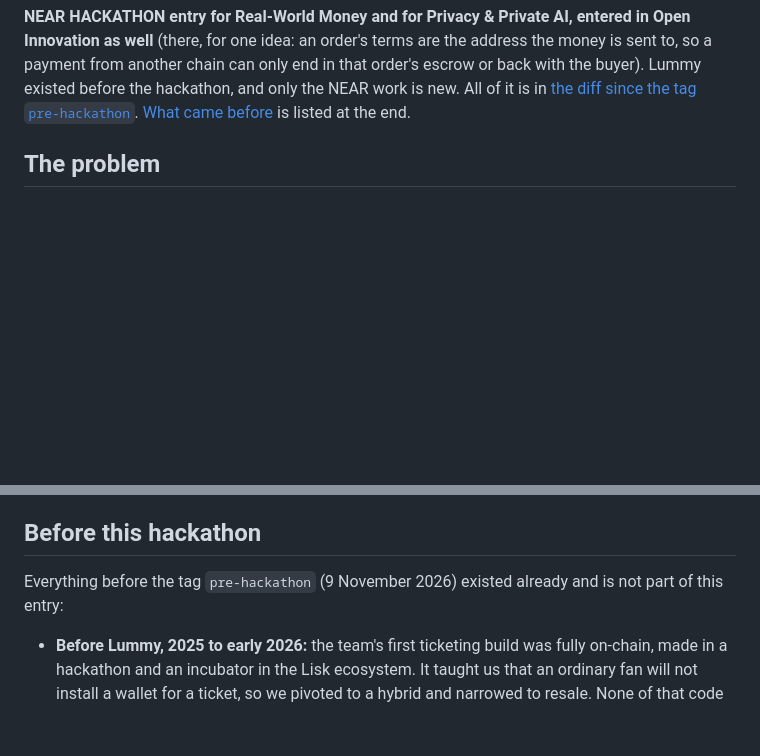
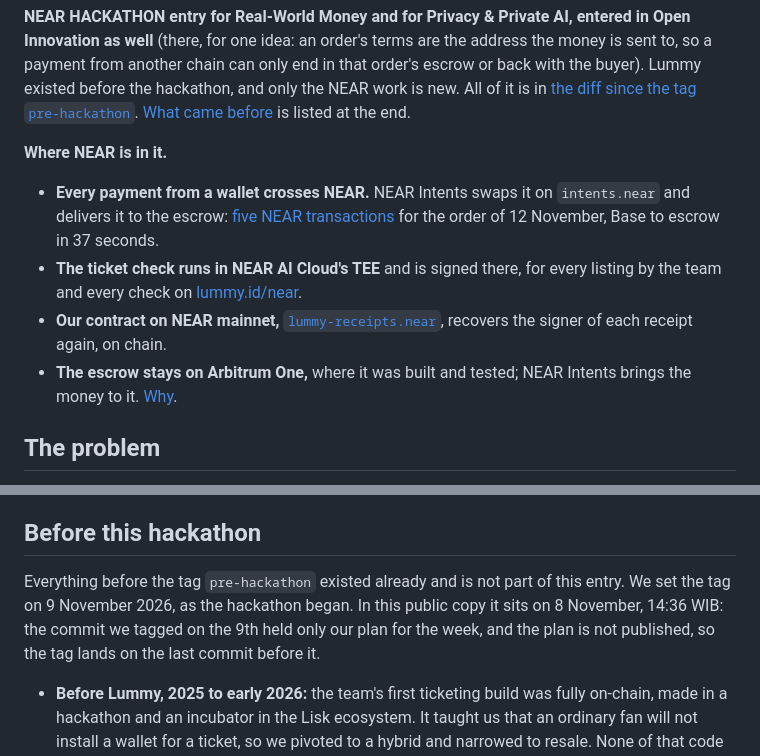
Before and after one commit to Lummy-Ticket/lummy, a Markdown page: README.md, 2 parts joined by grey strips. Rendered like a GitHub page; blank space fills up the shorter version.

Commit message:
README and form text: the tag's date in the public copy, and where NEAR is, plainly, near the top

```diff
--- a/README.md
+++ b/README.md
@@ -33,6 +33,13 @@
 > **Status (November 2026):** a working prototype, not launched. No users and no revenue yet. Real money moves only in the Lummy team's own demo payments on Arbitrum One, through contracts that are unaudited and capped at 25 USDC an order. Everyone else pays in test mode: QRIS in Xendit's test mode, USDC on Arbitrum Sepolia.
 
 **NEAR HACKATHON entry for Real-World Money and for Privacy & Private AI, entered in Open Innovation as well** (there, for one idea: an order's terms are the address the money is sent to, so a payment from another chain can only end in that order's escrow or back with the buyer). Lummy existed before the hackathon, and only the NEAR work is new. All of it is in [the diff since the tag `pre-hackathon`](https://github.com/Lummy-Ticket/lummy/compare/pre-hackathon...main). [What came before](#before-this-hackathon) is listed at the end.
+
+**Where NEAR is in it.**
+
+- **Every payment from a wallet crosses NEAR.** NEAR Intents swaps it on `intents.near` and delivers it to the escrow: [five NEAR transactions](#tried-with-real-money) for the order of 12 November, Base to escrow in 37 seconds.
+- **The ticket check runs in NEAR AI Cloud's TEE** and is signed there, for every listing by the team and every check on [lummy.id/near](https://lummy.id/near).
+- **Our contract on NEAR mainnet,** [`lummy-receipts.near`](https://nearblocks.io/address/lummy-receipts.near), recovers the signer of each receipt again, on chain.
+- **The escrow stays on Arbitrum One,** where it was built and tested; NEAR Intents brings the money to it. [Why](#architecture).
 
 ## The problem
 
@@ -286,7 +293,7 @@ A ruling can also split the money. The clock settles an order, not a button: the
 
 ## Before this hackathon
 
-Everything before the tag `pre-hackathon` (9 November 2026) existed already and is not part of this entry:
+Everything before the tag `pre-hackathon` existed already and is not part of this entry. We set the tag on 9 November 2026, as the hackathon began. In this public copy it sits on 8 November, 14:36 WIB: the commit we tagged on the 9th held only our plan for the week, and the plan is not published, so the tag lands on the last commit before it.
 
 - **Before Lummy, 2025 to early 2026:** the team's first ticketing build was fully on-chain, made in a hackathon and an incubator in the Lisk ecosystem. It taught us that an ordinary fan will not install a wallet for a ticket, so we pivoted to a hybrid and narrowed to resale. None of that code is in this repository.
 - **Lummy, since July 2026:** escrow for concert ticket resale in Indonesia. Rupiah by QRIS through Xendit in test mode: the licensed provider holds the money until the show, and every paid order is recorded on `LummyLedger`. Ticket checks: each barcode held by one listing only, edited PDFs sent to a person, the show and seat read by Claude after personal data is taken out. Claims ruled by a person.
```
